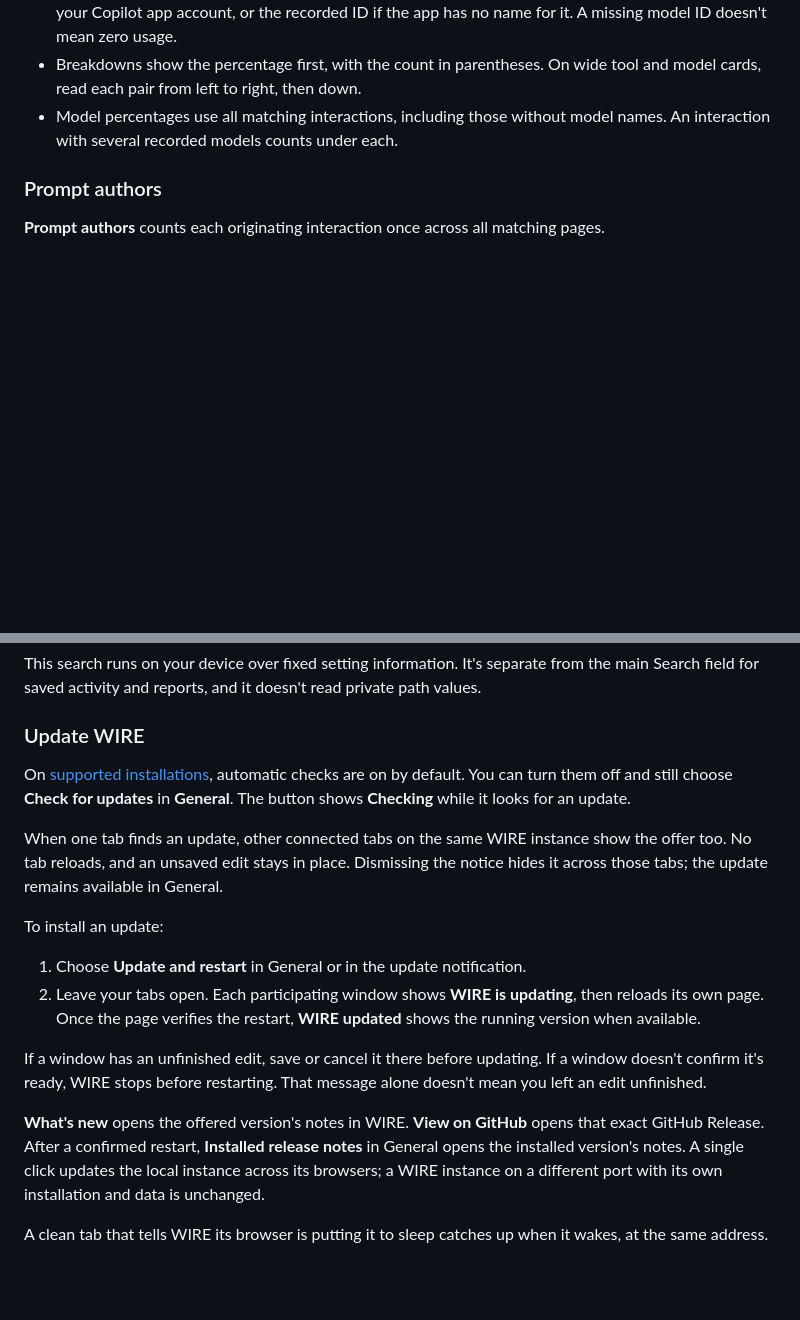
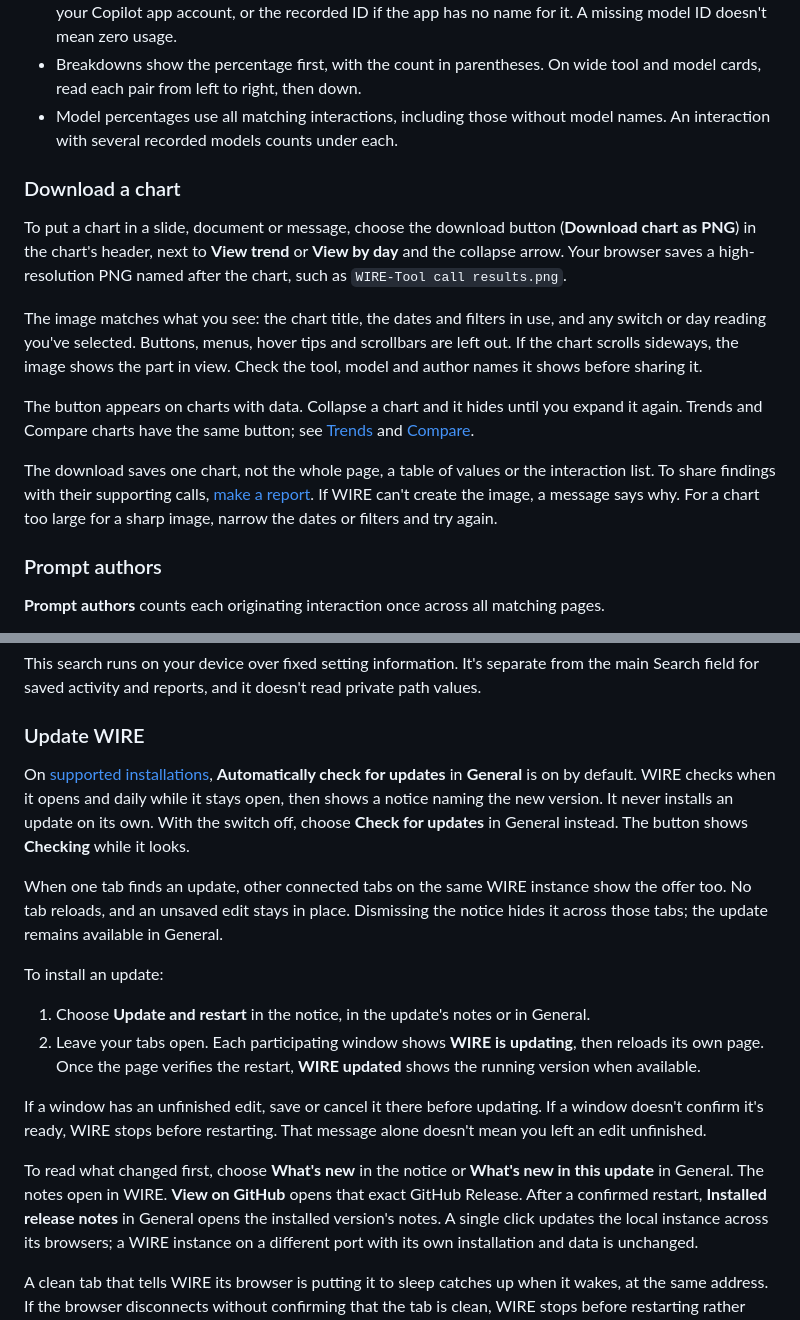
Before and after one commit to likamrat/wire, a Markdown page: docs/user-guide.md, 2 parts joined by grey strips. Drawn GitHub-style; blank space fills up the shorter version.

```diff
--- a/docs/user-guide.md
+++ b/docs/user-guide.md
@@ -152,6 +148,28 @@ shares can overlap. When you read the numbers:
   tool and model cards, read each pair from left to right, then down.
 - Model percentages use all matching interactions, including those without
   model names. An interaction with several recorded models counts under each.
+
+### Download a chart
+
+To put a chart in a slide, document or message, choose the download button
+(**Download chart as PNG**) in the chart's header, next to **View trend** or
+**View by day** and the collapse arrow. Your browser saves a high-resolution
+PNG named after the chart, such as `WIRE-Tool call results.png`.
+
+The image matches what you see: the chart title, the dates and filters in use,
+and any switch or day reading you've selected. Buttons, menus, hover tips and
+scrollbars are left out. If the chart scrolls sideways, the image shows the
+part in view. Check the tool, model and author names it shows before sharing it.
+
+The button appears on charts with data. Collapse a chart and it hides until you
+expand it again. Trends and Compare charts have the same button; see
+[Trends](#download-a-trends-chart) and [Compare](reporting.md#read-the-changes).
+
+The download saves one chart, not the whole page, a table of values or the
+interaction list. To share findings with their supporting calls,
+[make a report](reporting.md). If WIRE can't create the image, a message says
+why. For a chart too large for a sharp image, narrow the dates or filters and
+try again.
 
 ### Prompt authors
 
@@ -822,9 +857,11 @@ private path values.
 
 ### Update WIRE
 
-On [supported installations](development.md#updating-wire), automatic checks
-are on by default. You can turn them off and still choose **Check for updates**
-in **General**. The button shows **Checking** while it looks for an update.
+On [supported installations](development.md#updating-wire), **Automatically
+check for updates** in **General** is on by default. WIRE checks when it opens
+and daily while it stays open, then shows a notice naming the new version. It
+never installs an update on its own. With the switch off, choose **Check for
+updates** in General instead. The button shows **Checking** while it looks.
 
 When one tab finds an update, other connected tabs on the same WIRE instance
 show the offer too. No tab reloads, and an unsaved edit stays in place. Dismissing
@@ -832,7 +869,8 @@ the notice hides it across those tabs; the update remains available in General.
 
 To install an update:
 
-1. Choose **Update and restart** in General or in the update notification.
+1. Choose **Update and restart** in the notice, in the update's notes or in
+   General.
 2. Leave your tabs open. Each participating window shows **WIRE is updating**,
    then reloads its own page. Once the page verifies the restart, **WIRE updated**
    shows the running version when available.
@@ -841,8 +879,9 @@ If a window has an unfinished edit, save or cancel it there before updating. If
 a window doesn't confirm it's ready, WIRE stops before restarting. That message
 alone doesn't mean you left an edit unfinished.
 
-**What's new** opens the offered version's notes in WIRE. **View on GitHub**
-opens that exact GitHub Release. After a confirmed restart, **Installed release
+To read what changed first, choose **What's new** in the notice or **What's new
+in this update** in General. The notes open in WIRE. **View on GitHub** opens
+that exact GitHub Release. After a confirmed restart, **Installed release
 notes** in General opens the installed version's notes. A single click updates
 the local instance across its browsers; a WIRE instance on a different port
 with its own installation and data is unchanged.
```
Also changed, not shown: other parts of docs/user-guide.md (+20 -7 lines), docs/README.md (+1 -0 lines), docs/reporting.md (+5 -0 lines), docs/images/analyze.png, docs/images/compare-periods.png, docs/images/trends-overview.png, docs/images/wire-overview.png.
